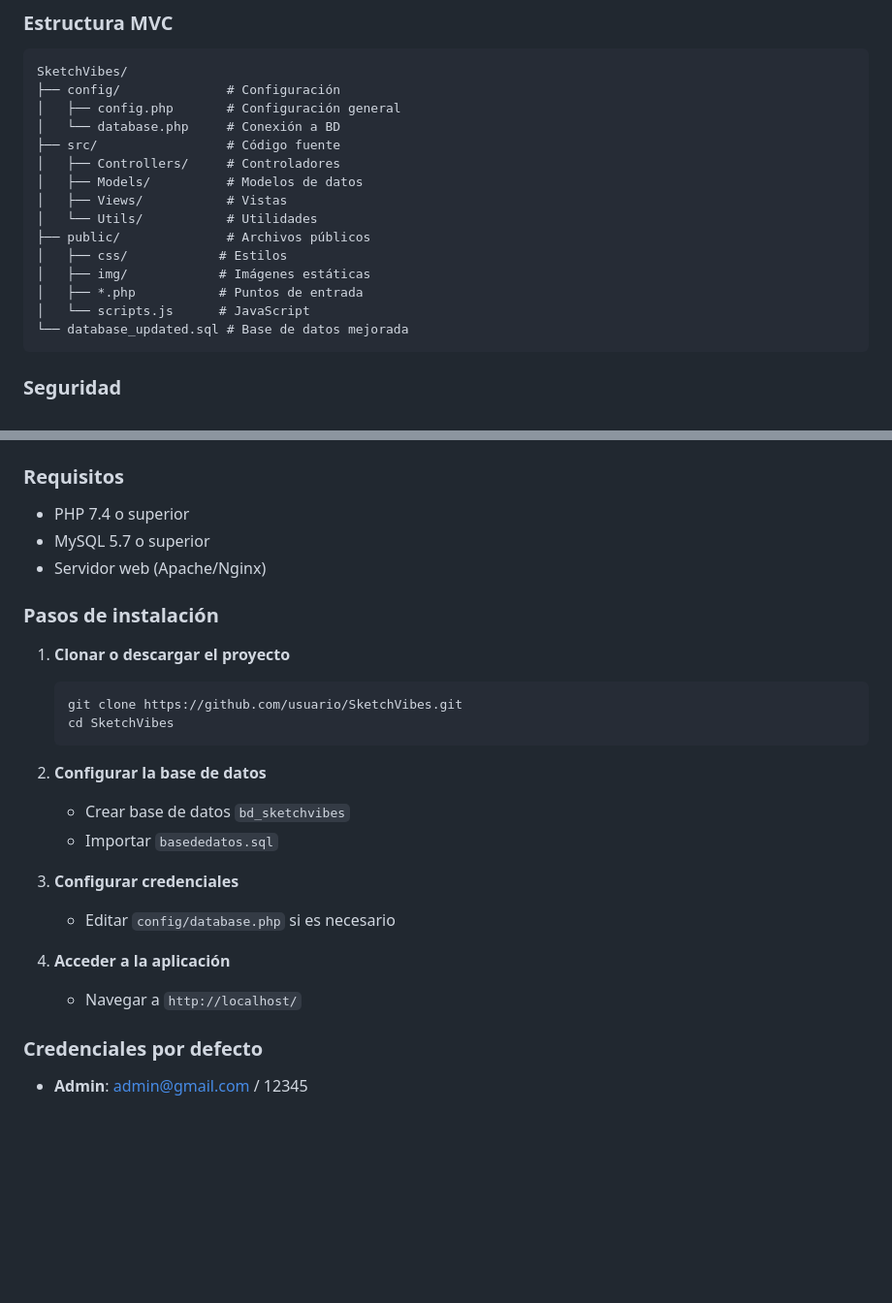
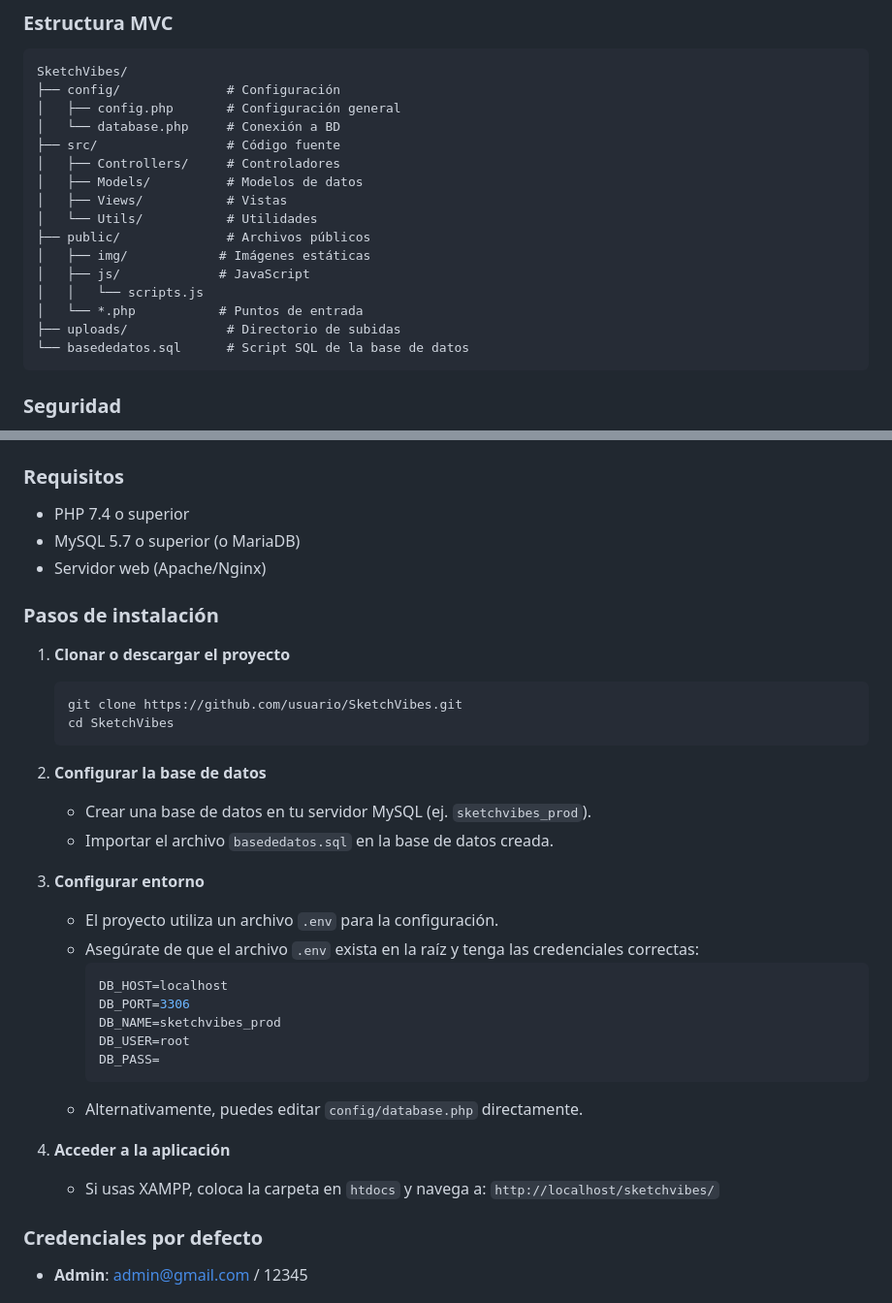
Before and after one commit to JimmyPiedrahita/SketchVibes, a Markdown page: README.md, 2 parts joined by grey strips. Shown at 97% size. Drawn GitHub-style; blank space fills up the shorter version.

Commit message:
Update README.md: refine project structure, clarify database setup, and enhance environment configuration instructions

````diff
--- a/README.md
+++ b/README.md
@@ -26,11 +26,12 @@ SketchVibes/
 │   ├── Views/           # Vistas
 │   └── Utils/           # Utilidades
 ├── public/              # Archivos públicos
-│   ├── css/            # Estilos
 │   ├── img/            # Imágenes estáticas
-│   ├── *.php           # Puntos de entrada
-│   └── scripts.js      # JavaScript
-└── database_updated.sql # Base de datos mejorada
+│   ├── js/             # JavaScript
+│   │   └── scripts.js
+│   └── *.php           # Puntos de entrada
+├── uploads/             # Directorio de subidas
+└── basededatos.sql      # Script SQL de la base de datos
 ```
 
 ### Seguridad
@@ -61,7 +62,7 @@ SketchVibes/
 
 ### Requisitos
 - PHP 7.4 o superior
-- MySQL 5.7 o superior
+- MySQL 5.7 o superior (o MariaDB)
 - Servidor web (Apache/Nginx)
 
 ### Pasos de instalación
@@ -73,14 +74,24 @@ SketchVibes/
    ```
 
 2. **Configurar la base de datos**
-   - Crear base de datos `bd_sketchvibes`
-   - Importar `basededatos.sql`
+   - Crear una base de datos en tu servidor MySQL (ej. `sketchvibes_prod`).
+   - Importar el archivo `basededatos.sql` en la base de datos creada.
 
-3. **Configurar credenciales**
-   - Editar `config/database.php` si es necesario
+3. **Configurar entorno**
+   - El proyecto utiliza un archivo `.env` para la configuración.
+   - Asegúrate de que el archivo `.env` exista en la raíz y tenga las credenciales correctas:
+     ```ini
+     DB_HOST=localhost
+     DB_PORT=3306
+     DB_NAME=sketchvibes_prod
+     DB_USER=root
+     DB_PASS=
+     ```
+   - Alternativamente, puedes editar `config/database.php` directamente.
 
 4. **Acceder a la aplicación**
-   - Navegar a `http://localhost/`
+   - Si usas XAMPP, coloca la carpeta en `htdocs` y navega a:
+     `http://localhost/sketchvibes/`
 
 ### Credenciales por defecto
 - **Admin**: admin@gmail.com / 12345
````
